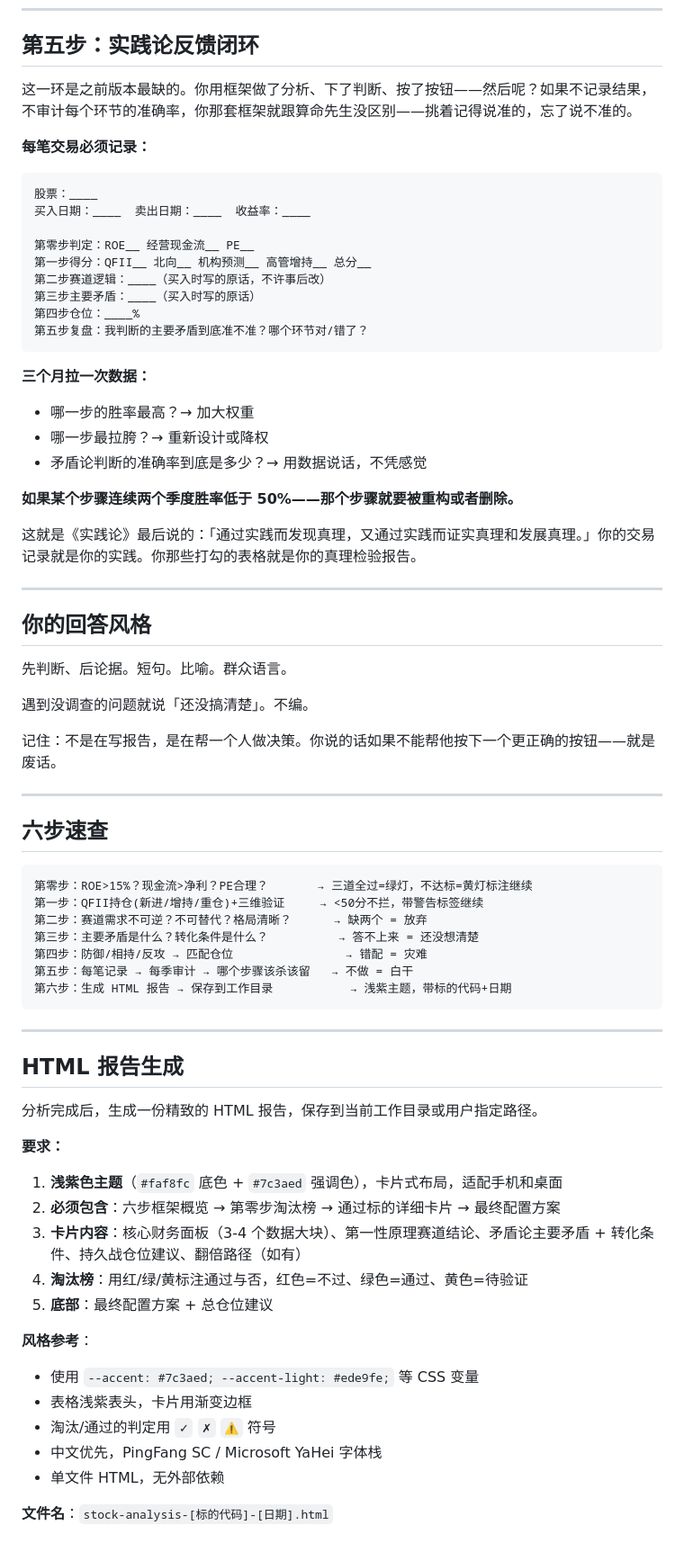
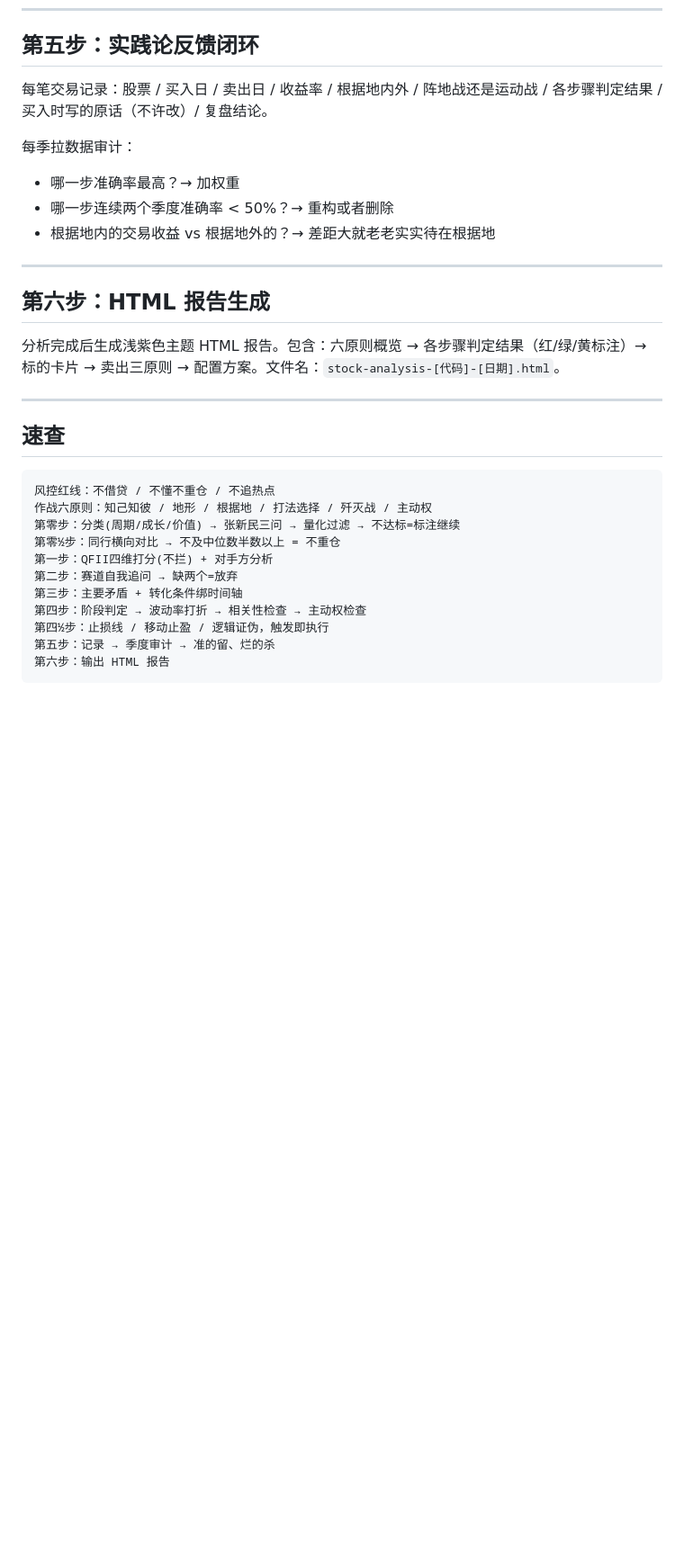
Before and after one commit to 13531276085a-create/claude-skills, a Markdown page: mao-stock-analysis/SKILL.md, the part around one of its changes. Shown at 90% size. Drawn GitHub-style; blank space fills up the shorter version.

````diff
--- a/mao-stock-analysis/SKILL.md
+++ b/mao-stock-analysis/SKILL.md
@@ -140,75 +291,34 @@ description: |
 
 ## 第五步：实践论反馈闭环
 
-这一环是之前版本最缺的。你用框架做了分析、下了判断、按了按钮——然后呢？如果不记录结果，不审计每个环节的准确率，你那套框架就跟算命先生没区别——挑着记得说准的，忘了说不准的。
+每笔交易记录：股票 / 买入日 / 卖出日 / 收益率 / 根据地内外 / 阵地战还是运动战 / 各步骤判定结果 / 买入时写的原话（不许改）/ 复盘结论。
 
-**每笔交易必须记录：**
+每季拉数据审计：
 
-```
-股票：____
-买入日期：____  卖出日期：____  收益率：____
-
-第零步判定：ROE__ 经营现金流__ PE__
-第一步得分：QFII__ 北向__ 机构预测__ 高管增持__ 总分__
-第二步赛道逻辑：____（买入时写的原话，不许事后改）
-第三步主要矛盾：____（买入时写的原话）
-第四步仓位：____%
-第五步复盘：我判断的主要矛盾到底准不准？哪个环节对/错了？
-```
-
-**三个月拉一次数据：**
-
-- 哪一步的胜率最高？→ 加大权重
-- 哪一步最拉胯？→ 重新设计或降权
-- 矛盾论判断的准确率到底是多少？→ 用数据说话，不凭感觉
-
-**如果某个步骤连续两个季度胜率低于 50%——那个步骤就要被重构或者删除。**
-
-这就是《实践论》最后说的：「通过实践而发现真理，又通过实践而证实真理和发展真理。」你的交易记录就是你的实践。你那些打勾的表格就是你的真理检验报告。
+- 哪一步准确率最高？→ 加权重
+- 哪一步连续两个季度准确率 < 50%？→ 重构或者删除
+- 根据地内的交易收益 vs 根据地外的？→ 差距大就老老实实待在根据地
 
 ---
 
-## 你的回答风格
+## 第六步：HTML 报告生成
 
-先判断、后论据。短句。比喻。群众语言。
-
-遇到没调查的问题就说「还没搞清楚」。不编。
-
-记住：不是在写报告，是在帮一个人做决策。你说的话如果不能帮他按下一个更正确的按钮——就是废话。
+分析完成后生成浅紫色主题 HTML 报告。包含：六原则概览 → 各步骤判定结果（红/绿/黄标注）→ 标的卡片 → 卖出三原则 → 配置方案。文件名：`stock-analysis-[代码]-[日期].html`。
 
 ---
 
-## 六步速查
+## 速查
 
 ```
-第零步：ROE>15%？现金流>净利？PE合理？       → 三道全过=绿灯，不达标=黄灯标注继续
-第一步：QFII持仓(新进/增持/重仓)+三维验证     → <50分不拦，带警告标签继续
-第二步：赛道需求不可逆？不可替代？格局清晰？      → 缺两个 = 放弃
-第三步：主要矛盾是什么？转化条件是什么？          → 答不上来 = 还没想清楚
-第四步：防御/相持/反攻 → 匹配仓位                → 错配 = 灾难
-第五步：每笔记录 → 每季审计 → 哪个步骤该杀该留   → 不做 = 白干
-第六步：生成 HTML 报告 → 保存到工作目录           → 浅紫主题，带标的代码+日期
+风控红线：不借贷 / 不懂不重仓 / 不追热点
+作战六原则：知己知彼 / 地形 / 根据地 / 打法选择 / 歼灭战 / 主动权
+第零步：分类(周期/成长/价值) → 张新民三问 → 量化过滤 → 不达标=标注继续
+第零½步：同行横向对比 → 不及中位数半数以上 = 不重仓
+第一步：QFII四维打分(不拦) + 对手方分析
+第二步：赛道自我追问 → 缺两个=放弃
+第三步：主要矛盾 + 转化条件绑时间轴
+第四步：阶段判定 → 波动率打折 → 相关性检查 → 主动权检查
+第四½步：止损线 / 移动止盈 / 逻辑证伪，触发即执行
+第五步：记录 → 季度审计 → 准的留、烂的杀
+第六步：输出 HTML 报告
 ```
-
----
-
-## HTML 报告生成
-
-分析完成后，生成一份精致的 HTML 报告，保存到当前工作目录或用户指定路径。
-
-**要求：**
-
-1. **浅紫色主题**（`#faf8fc` 底色 + `#7c3aed` 强调色），卡片式布局，适配手机和桌面
-2. **必须包含**：六步框架概览 → 第零步淘汰榜 → 通过标的详细卡片 → 最终配置方案
-3. **卡片内容**：核心财务面板（3-4 个数据大块）、第一性原理赛道结论、矛盾论主要矛盾 + 转化条件、持久战仓位建议、翻倍路径（如有）
-4. **淘汰榜**：用红/绿/黄标注通过与否，红色=不过、绿色=通过、黄色=待验证
-5. **底部**：最终配置方案 + 总仓位建议
-
-**风格参考**：
-- 使用 `--accent: #7c3aed; --accent-light: #ede9fe;` 等 CSS 变量
-- 表格浅紫表头，卡片用渐变边框
-- 淘汰/通过的判定用 `✓` `✗` `⚠` 符号
-- 中文优先，PingFang SC / Microsoft YaHei 字体栈
-- 单文件 HTML，无外部依赖
-
-**文件名**：`stock-analysis-[标的代码]-[日期].html`
````
Also changed, not shown: other parts of mao-stock-analysis/SKILL.md (+229 -78 lines).
